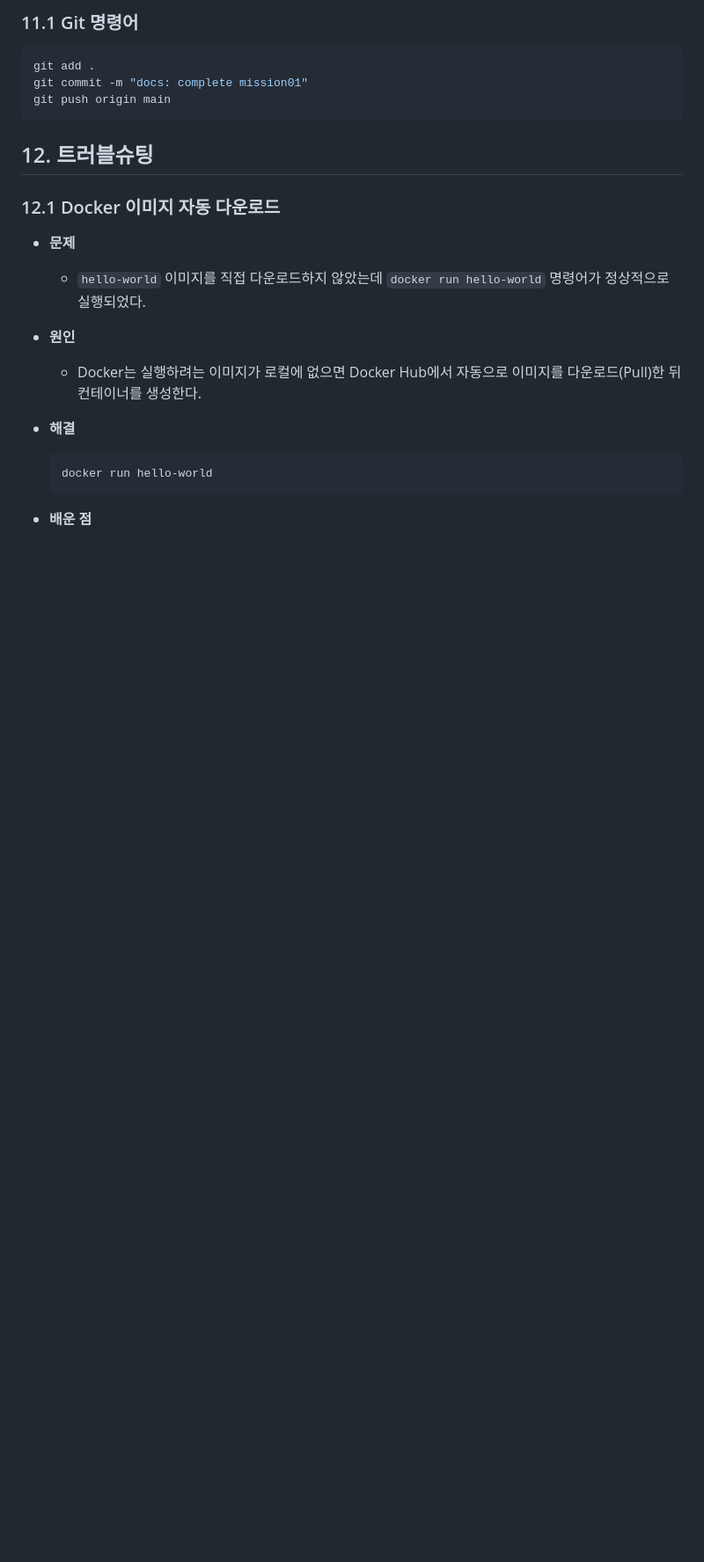
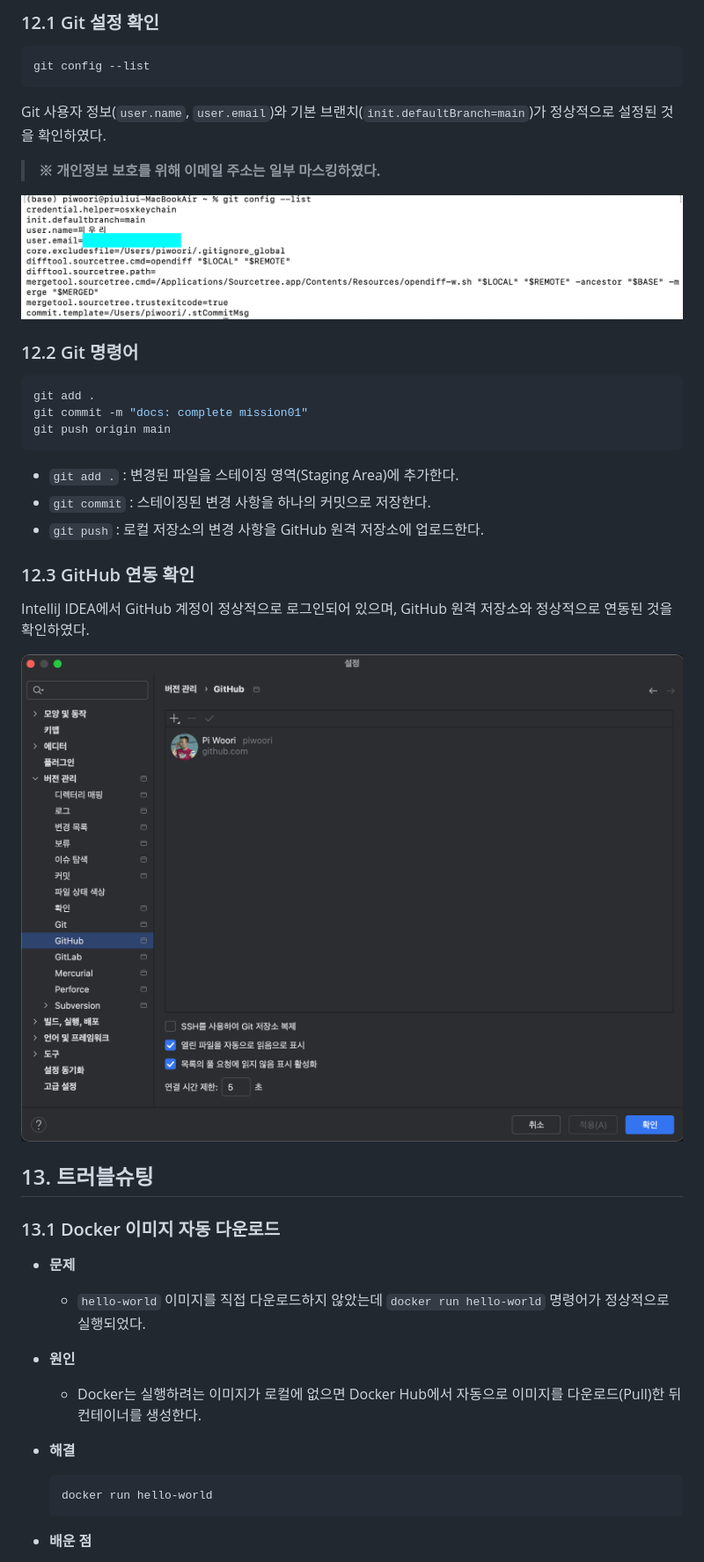
Before and after one commit to piwoori/mission01-dev-workstation, a Markdown page: README.md, the part around one of its changes. Shown at 88% size. GitHub-like rendering; pictures changed too: images/git-config.png (added), images/intellij-github.png (added); blank space fills up the shorter version.

````diff
--- a/README.md
+++ b/README.md
@@ -543,5 +607,17 @@ Git을 이용하여 작업 단위별로 커밋을 수행하고 GitHub 원격 저
 
-### 11.1 Git 명령어
+### 12.1 Git 설정 확인
+
+```bash
+git config --list
+```
+
+Git 사용자 정보(`user.name`, `user.email`)와 기본 브랜치(`init.defaultBranch=main`)가 정상적으로 설정된 것을 확인하였다.
+
+> **※ 개인정보 보호를 위해 이메일 주소는 일부 마스킹하였다.**
+
+![Git 설정 확인](images/git-config.png)
+
+### 12.2 Git 명령어
 
 ```bash
 git add .
@@ -549,9 +625,19 @@ git commit -m "docs: complete mission01"
 git push origin main
 ```
 
-## 12. 트러블슈팅
+- `git add .` : 변경된 파일을 스테이징 영역(Staging Area)에 추가한다.
+- `git commit` : 스테이징된 변경 사항을 하나의 커밋으로 저장한다.
+- `git push` : 로컬 저장소의 변경 사항을 GitHub 원격 저장소에 업로드한다.
 
-### 12.1 Docker 이미지 자동 다운로드
+### 12.3 GitHub 연동 확인
+
+IntelliJ IDEA에서 GitHub 계정이 정상적으로 로그인되어 있으며, GitHub 원격 저장소와 정상적으로 연동된 것을 확인하였다.
+
+![IntelliJ GitHub 연동](images/intellij-github.png)
+
+## 13. 트러블슈팅
+
+### 13.1 Docker 이미지 자동 다운로드
 
 - **문제**
     - `hello-world` 이미지를 직접 다운로드하지 않았는데 `docker run hello-world` 명령어가 정상적으로 실행되었다.
````
Also changed, not shown: other parts of README.md (+87 -23 lines), images/docker-attach.png (added), images/docker-ubuntu-practice.png (added).
